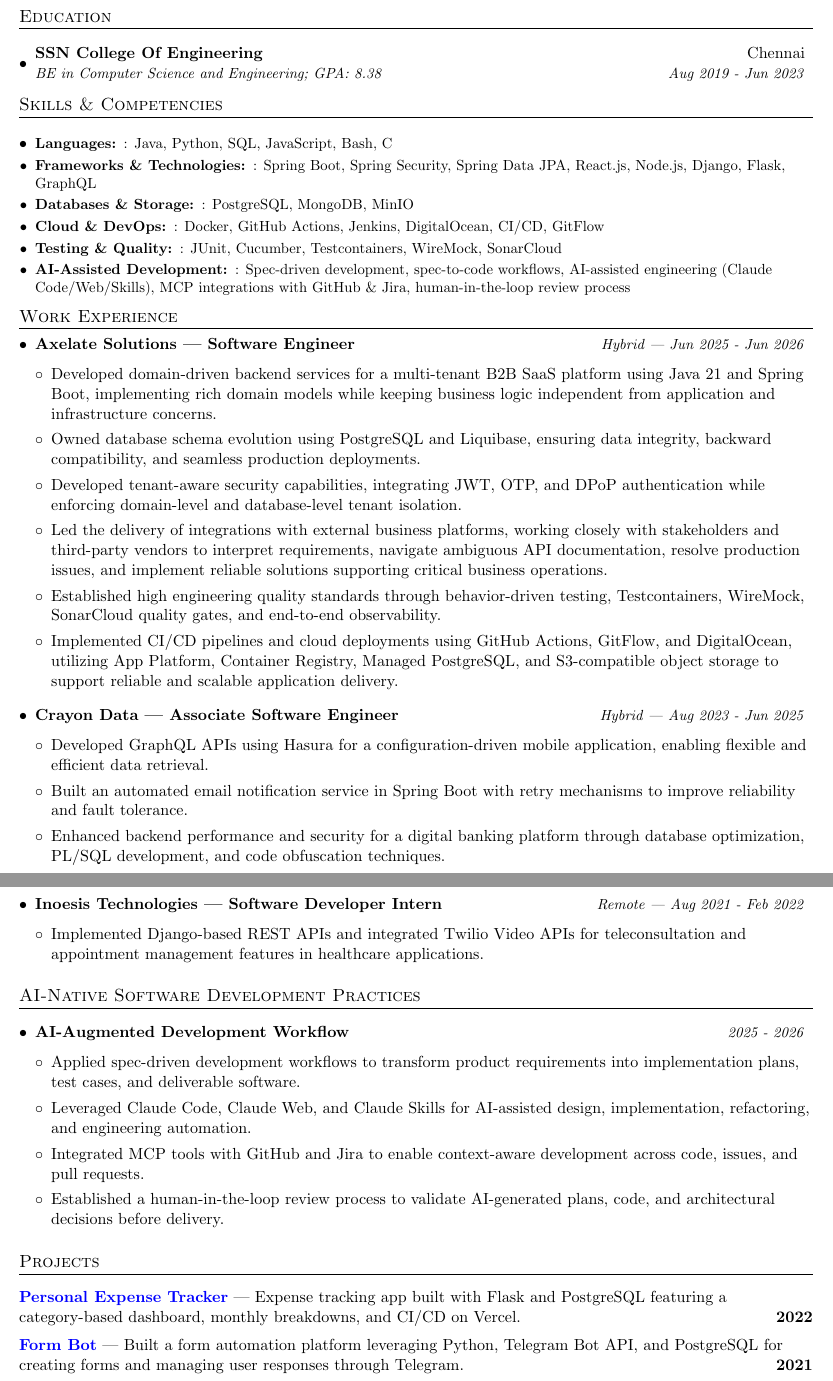
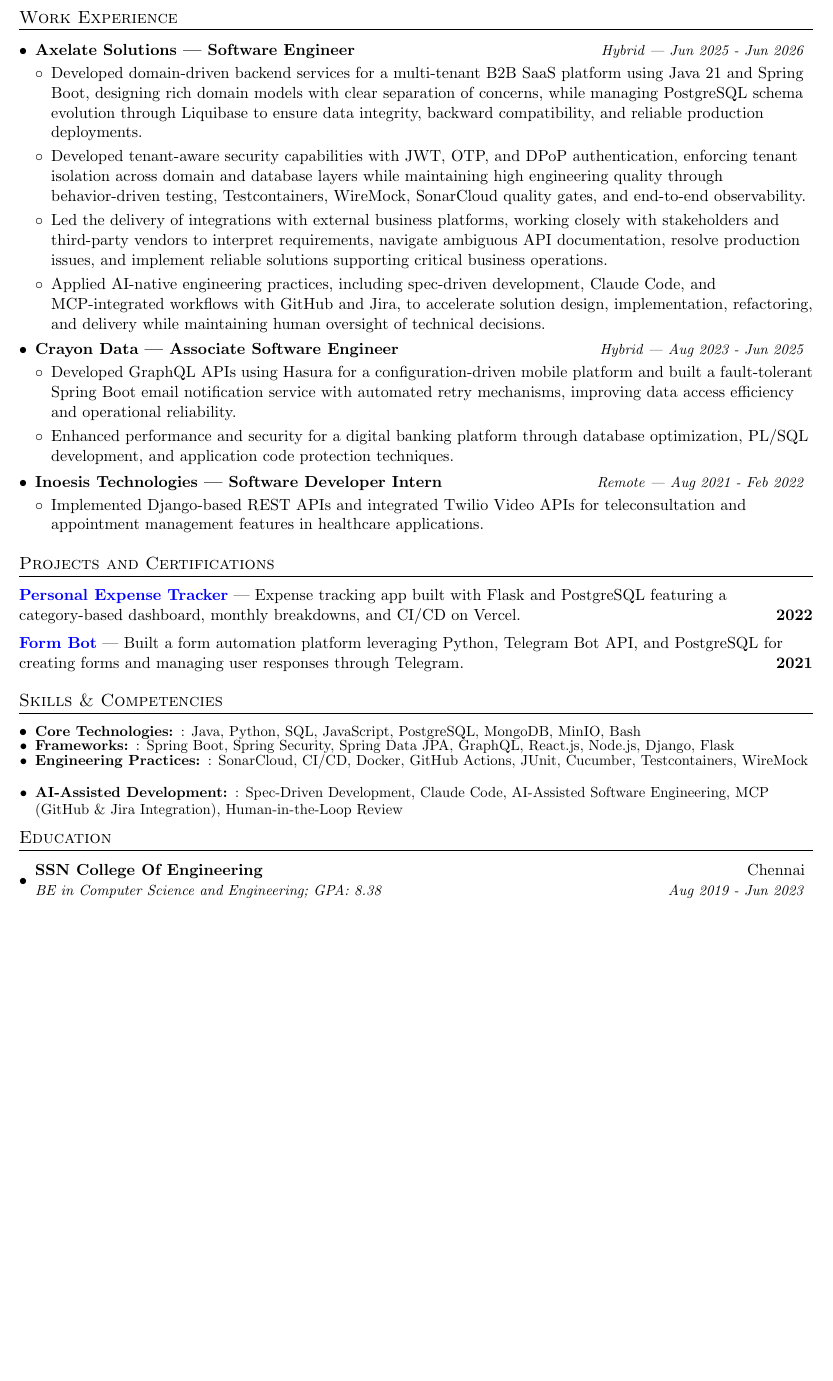
Before and after one commit to jagadish-ravichandran/resume, a LaTeX document (main.tex): two parts of pages 1 and 2 of 2 before the commit and part of the page after it, the two joined at a grey line, cut so that both start at the same text, the shorter picture padded with empty space. Compiled offline with pdfLaTeX.

Commit message:
Revise resume content and formatting

```diff
--- a/main.tex
+++ b/main.tex
@@ -39,7 +39,7 @@
 % Sections formatting
 \titleformat{\section}{
   \vspace{-4pt}\scshape\raggedright\large
-}{}{0em}{}[\color{black}\titlerule \vspace{-5pt}]
+}{}{0em}{}[\color{black}\titlerule \vspace{-2pt}]
 
 %-------------------------
 % Custom commands
@@ -61,7 +61,7 @@
 
 \renewcommand{\labelitemii}{$\circ$}
 
-\newcommand{\resumeSubHeadingListStart}{\begin{itemize}[leftmargin=*]}
+\newcommand{\resumeSubHeadingListStart}{\begin{itemize}[leftmargin=*,itemsep=0pt]}
 \newcommand{\resumeSubHeadingListEnd}{\end{itemize}}
 \newcommand{\resumeItemListStart}{\begin{itemize}[leftmargin=*]}
 \newcommand{\resumeItemListEnd}{\end{itemize}\vspace{-5pt}}
@@ -91,8 +92,67 @@
    \hspace{5mm} Software Engineer focused on delivering resilient, maintainable, and business-aligned software solutions. Experienced in designing domain-driven backend systems, balancing engineering quality, technical trade-offs, and delivery timelines to support reliable software releases. Passionate about understanding business domains and building scalable products that solve real-world problems.
+
+%-----------EXPERIENCE-----------------
+\section{Work Experience}
+\resumeSubHeadingListStart
+\vspace{-1pt}\item
+  \begin{tabular*}{0.97\textwidth}{l@{\extracolsep{\fill}}r}
+    \textbf{Axelate Solutions — Software Engineer} & \textit{\small Hybrid | Jun 2025 - Jun 2026} \\
+  \end{tabular*}\vspace{-8pt}
+
+ \resumeItemListStart
+        \item{Developed domain-driven backend services for a multi-tenant B2B SaaS platform using Java 21 and Spring Boot, designing rich domain models with clear separation of concerns, while managing PostgreSQL schema evolution through Liquibase to ensure data integrity, backward compatibility, and reliable production deployments.}
+        \item{Developed tenant-aware security capabilities with JWT, OTP, and DPoP authentication, enforcing tenant isolation across domain and database layers while maintaining high engineering quality through behavior-driven testing, Testcontainers, WireMock, SonarCloud quality gates, and end-to-end observability.}
+        \item{Led the delivery of integrations with external business platforms, working closely with stakeholders and third-party vendors to interpret requirements, navigate ambiguous API documentation, resolve production issues, and implement reliable solutions supporting critical business operations.}
+        \item{Applied AI-native engineering practices, including spec-driven development, Claude Code, and MCP-integrated workflows with GitHub and Jira, to accelerate solution design, implementation, refactoring, and delivery while maintaining human oversight of technical decisions.}
+      \resumeItemListEnd
+
+\vspace{-1pt}\item
+  \begin{tabular*}{0.97\textwidth}{l@{\extracolsep{\fill}}r}
+    \textbf{Crayon Data — Associate Software Engineer} & \textit{\small Hybrid | Aug 2023 - Jun 2025} \\
+  \end{tabular*}\vspace{-8pt}
+
+ \resumeItemListStart
+        \item{Developed GraphQL APIs using Hasura for a configuration-driven mobile platform and built a fault-tolerant Spring Boot email notification service with automated retry mechanisms, improving data access efficiency and operational reliability.}
+        \item{Enhanced performance and security for a digital banking platform through database optimization, PL/SQL development, and application code protection techniques.}
+      \resumeItemListEnd
+
+\vspace{-1pt}\item
+  \begin{tabular*}{0.97\textwidth}{l@{\extracolsep{\fill}}r}
+    \textbf{Inoesis Technologies — Software Developer Intern} & \textit{\small Remote | Aug 2021 - Feb 2022} \\
+  \end{tabular*}\vspace{-8pt}
+
+ \resumeItemListStart
+        \item{Implemented Django-based REST APIs and integrated Twilio Video APIs for teleconsultation and appointment management features in healthcare applications.}
+      \resumeItemListEnd
+
+ \resumeSubHeadingListEnd
+
+
+ %-----------PROJECTS AND CERTIFICATIONS-----------------
+\section{Projects and Certifications}
+      \href{https://personal-expense-management-app.onrender.com}{\textbf{Personal Expense Tracker}} — Expense tracking app built with Flask and PostgreSQL featuring a category-based dashboard, monthly breakdowns, and CI/CD on Vercel. \hfill \textbf{2022}
+
+      \vspace{2mm}
+      \href{https://telegram.me/formspot_bot}{\textbf{Form Bot}} — Built a form automation platform leveraging Python, Telegram Bot API, and PostgreSQL for creating forms and managing user responses through Telegram. \hfill \textbf{2021}
+
+
+%-----------SKILLS-----------------
+\section{Skills \& Competencies}
+  \resumeSubHeadingListStart
+  \resumeSubItem{Core Technologies: }
+      {Java, Python, SQL, JavaScript, PostgreSQL, MongoDB, MinIO, Bash}
+      \resumeSubItem{Frameworks: }
+      {Spring Boot, Spring Security, Spring Data JPA, GraphQL, React.js, Node.js, Django, Flask}
+      \resumeSubItem{Engineering Practices: }
+      {SonarCloud, CI/CD, Docker, GitHub Actions, JUnit, Cucumber, Testcontainers, WireMock}
+      \resumeSubItem{AI-Assisted Development: }
+      {Spec-Driven Development, Claude Code, AI-Assisted Software Engineering, MCP (GitHub \& Jira Integration), Human-in-the-Loop Review}
+
+ \resumeSubHeadingListEnd
+
 
 %-----------EDUCATION----------------
 \section{Education}
-\vspace{2mm}
   \resumeSubHeadingListStart
    \resumeSubheading
       {SSN College Of Engineering}{Chennai}
@@ -101,95 +161,6 @@
   \resumeSubHeadingListEnd
 
 
-%-----------SKILLS-----------------
-\section{Skills \& Competencies}
-\vspace{3mm}
-  \resumeSubHeadingListStart
-  \resumeSubItem{Languages: }
-      {Java, Python, SQL, JavaScript, Bash, C}
-      \resumeSubItem{Frameworks \& Technologies: }
-      {Spring Boot, Spring Security, Spring Data JPA, React.js, Node.js, Django, Flask, GraphQL}
-      \resumeSubItem{Databases \& Storage: }
-      {PostgreSQL, MongoDB, MinIO}
-      \resumeSubItem{Cloud \& DevOps: }
-      {Docker, GitHub Actions, Jenkins, DigitalOcean, CI/CD, GitFlow}
-      \resumeSubItem{Testing \& Quality: }
-      {JUnit, Cucumber, Testcontainers, WireMock, SonarCloud}
-      \resumeSubItem{AI-Assisted Development: }
-      {Spec-driven development, spec-to-code workflows, AI-assisted engineering (Claude Code/Web/Skills), MCP integrations with GitHub \& Jira, human-in-the-loop review process}
-
- \resumeSubHeadingListEnd
-
-
-%-----------EXPERIENCE-----------------
-\section{Work Experience}
-\resumeSubHeadingListStart
-\vspace{-1pt}\item
-  \begin{tabular*}{0.97\textwidth}{l@{\extracolsep{\fill}}r}
-    \textbf{Axelate Solutions — Software Engineer} & \textit{\small Hybrid | Jun 2025 - Jun 2026} \\
-  \end{tabular*}\vspace{-5pt}
-
- \resumeItemListStart
-        \item{Developed domain-driven backend services for a multi-tenant B2B SaaS platform using Java 21 and Spring Boot, implementing rich domain models while keeping business logic independent from application and infrastructure concerns.}
-        \item{Owned database schema evolution using PostgreSQL and Liquibase, ensuring data integrity, backward compatibility, and seamless production deployments.}
-        \item{Developed tenant-aware security capabilities, integrating JWT, OTP, and DPoP authentication while enforcing domain-level and database-level tenant isolation.}
-        \item{Led the delivery of integrations with external business platforms, working closely with stakeholders and third-party vendors to interpret requirements, navigate ambiguous API documentation, resolve production issues, and implement reliable solutions supporting critical business operations.}
-        \item{Established high engineering quality standards through behavior-driven testing, Testcontainers, WireMock, SonarCloud quality gates, and end-to-end observability.}
-        \item{Implemented CI/CD pipelines and cloud deployments using GitHub Actions, GitFlow, and DigitalOcean, utilizing App Platform, Container Registry, Managed PostgreSQL, and S3-compatible object storage to support reliable and scalable application delivery.}
-      \resumeItemListEnd
-
-\vspace{-1pt}\item
-  \begin{tabular*}{0.97\textwidth}{l@{\extracolsep{\fill}}r}
-    \textbf{Crayon Data — Associate Software Engineer} & \textit{\small Hybrid | Aug 2023 - Jun 2025} \\
-  \end{tabular*}\vspace{-5pt}
-
- \resumeItemListStart
-        \item{Developed GraphQL APIs using Hasura for a configuration-driven mobile application, enabling flexible and efficient data retrieval.}
-        \item{Built an automated email notification service in Spring Boot with retry mechanisms to improve reliability and fault tolerance.}
-        \item{Enhanced backend performance and security for a digital banking platform through database optimization, PL/SQL development, and code obfuscation techniques.}
-      \resumeItemListEnd
-
-\vspace{-1pt}\item
-  \begin{tabular*}{0.97\textwidth}{l@{\extracolsep{\fill}}r}
-    \textbf{Inoesis Technologies — Software Developer Intern} & \textit{\small Remote | Aug 2021 - Feb 2022} \\
-  \end{tabular*}\vspace{-5pt}
-
- \resumeItemListStart
-        \item{Implemented Django-based REST APIs and integrated Twilio Video APIs for teleconsultation and appointment management features in healthcare applications.}
-      \resumeItemListEnd
-
- \resumeSubHeadingListEnd
-
-
- %-----------AI-NATIVE DEVELOPMENT-----------------
-\section{AI-Native Software Development Practices}
-\vspace{2mm}
-\resumeSubHeadingListStart
-
-\vspace{-1pt}\item
-  \begin{tabular*}{0.97\textwidth}{l@{\extracolsep{\fill}}r}
-    \textbf{AI-Augmented Development Workflow} & \textit{\small 2025 - 2026} \\
-  \end{tabular*}\vspace{-5pt}
-
- \resumeItemListStart
-        \item{Applied spec-driven development workflows to transform product requirements into implementation plans, test cases, and deliverable software.}
-        \item{Leveraged Claude Code, Claude Web, and Claude Skills for AI-assisted design, implementation, refactoring, and engineering automation.}
-        \item{Integrated MCP tools with GitHub and Jira to enable context-aware development across code, issues, and pull requests.}
-        \item{Established a human-in-the-loop review process to validate AI-generated plans, code, and architectural decisions before delivery.}
-      \resumeItemListEnd
-
- \resumeSubHeadingListEnd
-
-
- % -----------PROJECTS-----------------
-\section{Projects}
-\vspace{2mm}
-      \href{https://personal-expense-management-app.onrender.com}{\textbf{Personal Expense Tracker}} — Expense tracking app built with Flask and PostgreSQL featuring a category-based dashboard, monthly breakdowns, and CI/CD on Vercel. \hfill \textbf{2022}
-
-      \vspace{2mm}
-      \href{https://telegram.me/formspot_bot}{\textbf{Form Bot}} — Built a form automation platform leveraging Python, Telegram Bot API, and PostgreSQL for creating forms and managing user responses through Telegram. \hfill \textbf{2021}
-
-
 
 %-------------------------------------------
 \end{document}
```
Also changed, not shown: Jagadish_Ravichandran_Resume.pdf, main.tex (3 more changed lines).
